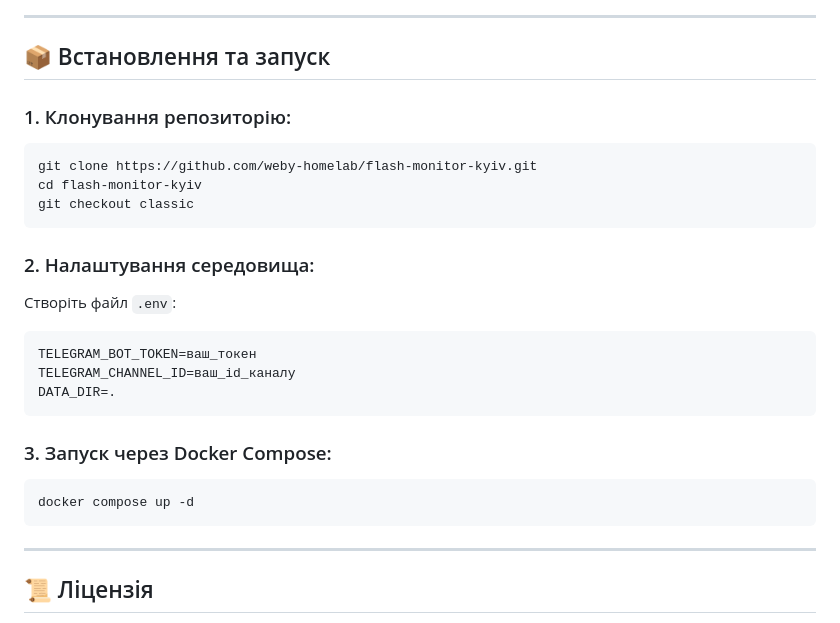
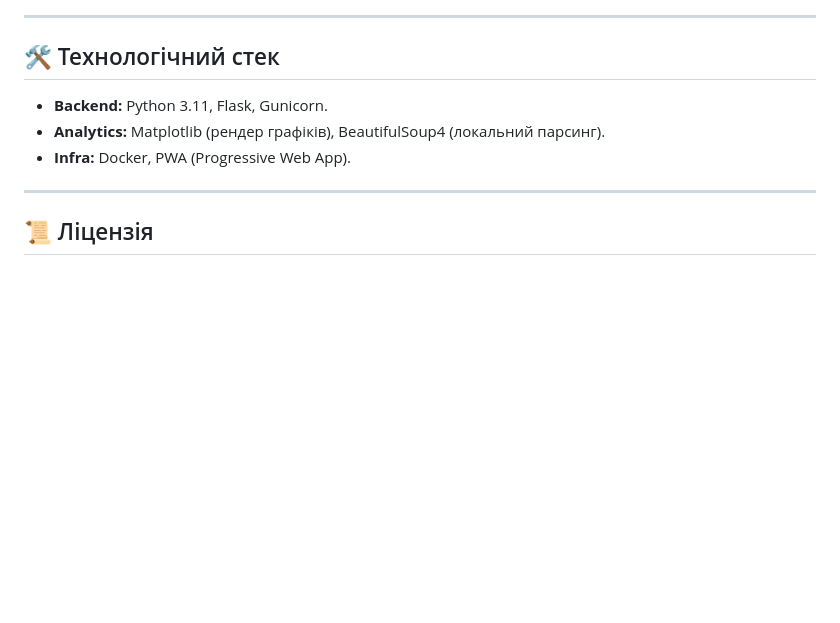
Before and after one commit to weby-homelab/flash-monitor-kyiv, a Markdown page: README.md, the part around one of its changes. Drawn GitHub-style; blank space fills up the shorter version.

````diff
--- a/README.md
+++ b/README.md
@@ -88,27 +67,10 @@ flowchart TD
 
 ---
 
-## 📦 Встановлення та запуск
-
-### 1. Клонування репозиторію:
-```bash
-git clone https://github.com/weby-homelab/flash-monitor-kyiv.git
-cd flash-monitor-kyiv
-git checkout classic
-```
-
-### 2. Налаштування середовища:
-Створіть файл `.env`:
-```env
-TELEGRAM_BOT_TOKEN=ваш_токен
-TELEGRAM_CHANNEL_ID=ваш_id_каналу
-DATA_DIR=.
-```
-
-### 3. Запуск через Docker Compose:
-```bash
-docker compose up -d
-```
+## 🛠 Технологічний стек
+- **Backend:** Python 3.11, Flask, Gunicorn.
+- **Analytics:** Matplotlib (рендер графіків), BeautifulSoup4 (локальний парсинг).
+- **Infra:** Docker, PWA (Progressive Web App).
 
 ---
 
````
Also changed, not shown: other parts of README.md (+49 -70 lines), README_ENG.md (+56 -49 lines), README_RUS.md (+56 -49 lines), dashboard_preview.jpg, 1 other file.
